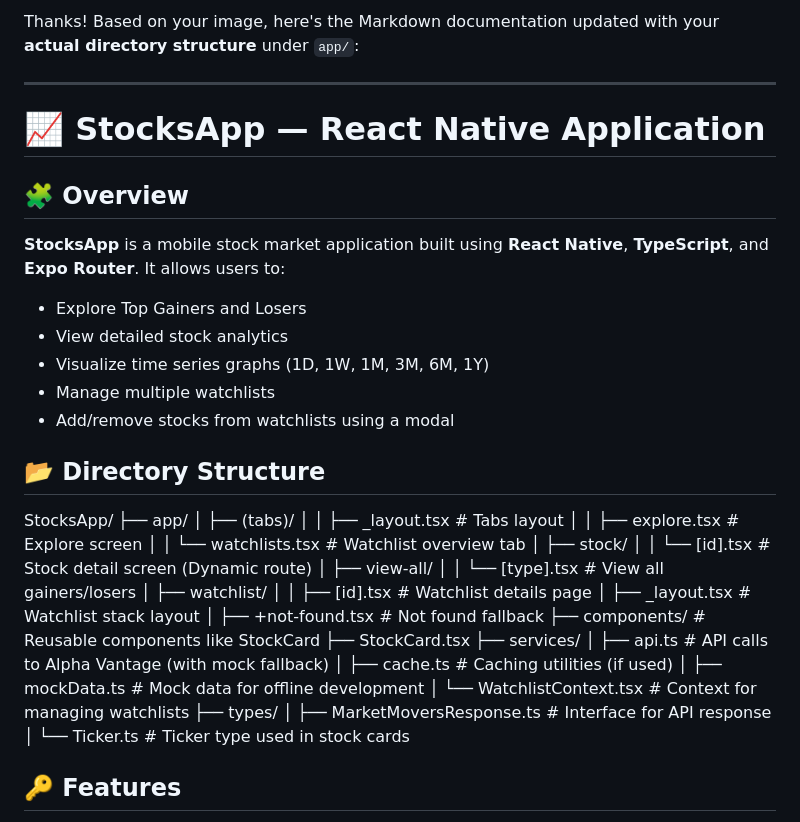
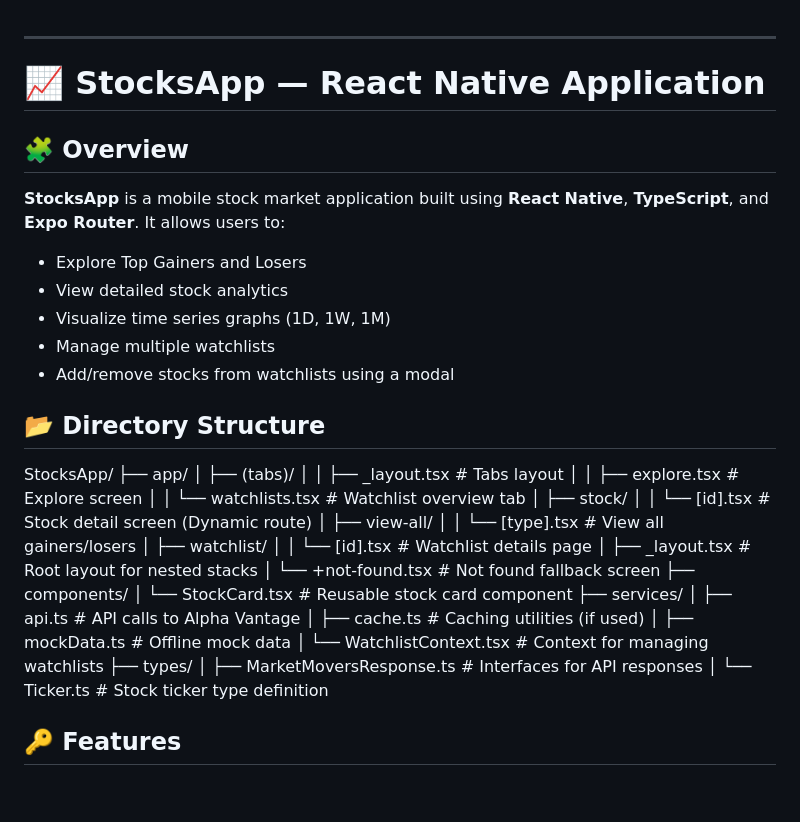
Before and after one commit to athulraimon/GrowwAssignment, a Markdown page: README.md, the part around one of its changes. GitHub-like rendering; blank space fills up the shorter version.

Commit message:
added documentation

```diff
--- a/README.md
+++ b/README.md
@@ -1,4 +1,3 @@
-Thanks! Based on your image, here's the Markdown documentation updated with your **actual directory structure** under `app/`:
 
 ---
 
@@ -11,7 +10,7 @@ Thanks! Based on your image, here's the Markdown documentation updated with your
 
 - Explore Top Gainers and Losers
 - View detailed stock analytics
-- Visualize time series graphs (1D, 1W, 1M, 3M, 6M, 1Y)
+- Visualize time series graphs (1D, 1W, 1M)
 - Manage multiple watchlists
 - Add/remove stocks from watchlists using a modal
 
@@ -23,28 +22,27 @@ Thanks! Based on your image, here's the Markdown documentation updated with your
 StocksApp/
 ├── app/
 │   ├── (tabs)/
-│   │   ├── \_layout.tsx           # Tabs layout
-│   │   ├── explore.tsx           # Explore screen
-│   │   └── watchlists.tsx        # Watchlist overview tab
+│   │   ├── _layout.tsx          # Tabs layout
+│   │   ├── explore.tsx          # Explore screen
+│   │   └── watchlists.tsx       # Watchlist overview tab
 │   ├── stock/
-│   │   └── \[id].tsx              # Stock detail screen (Dynamic route)
+│   │   └── [id].tsx             # Stock detail screen (Dynamic route)
 │   ├── view-all/
-│   │   └── \[type].tsx            # View all gainers/losers
+│   │   └── [type].tsx           # View all gainers/losers
 │   ├── watchlist/
-│   │   ├── \[id].tsx              # Watchlist details page
-│   ├── \_layout.tsx           # Watchlist stack layout
-│   ├── +not-found.tsx        # Not found fallback
-├── components/                   # Reusable components like StockCard
-    ├── StockCard.tsx
+│   │   └── [id].tsx             # Watchlist details page
+│   ├── _layout.tsx             # Root layout for nested stacks
+│   └── +not-found.tsx          # Not found fallback screen
+├── components/
+│   └── StockCard.tsx           # Reusable stock card component
 ├── services/
-│   ├── api.ts                    # API calls to Alpha Vantage (with mock fallback)
-│   ├── cache.ts                  # Caching utilities (if used)
-│   ├── mockData.ts               # Mock data for offline development
-│   └── WatchlistContext.tsx      # Context for managing watchlists
+│   ├── api.ts                  # API calls to Alpha Vantage
+│   ├── cache.ts                # Caching utilities (if used)
+│   ├── mockData.ts             # Offline mock data
+│   └── WatchlistContext.tsx    # Context for managing watchlists
 ├── types/
-│   ├── MarketMoversResponse.ts   # Interface for API response
-│   └── Ticker.ts                 # Ticker type used in stock cards
-
+│   ├── MarketMoversResponse.ts # Interfaces for API responses
+│   └── Ticker.ts               # Stock ticker type definition
 
 
 
```
Also changed, not shown: other parts of README.md (+6 -6 lines).
